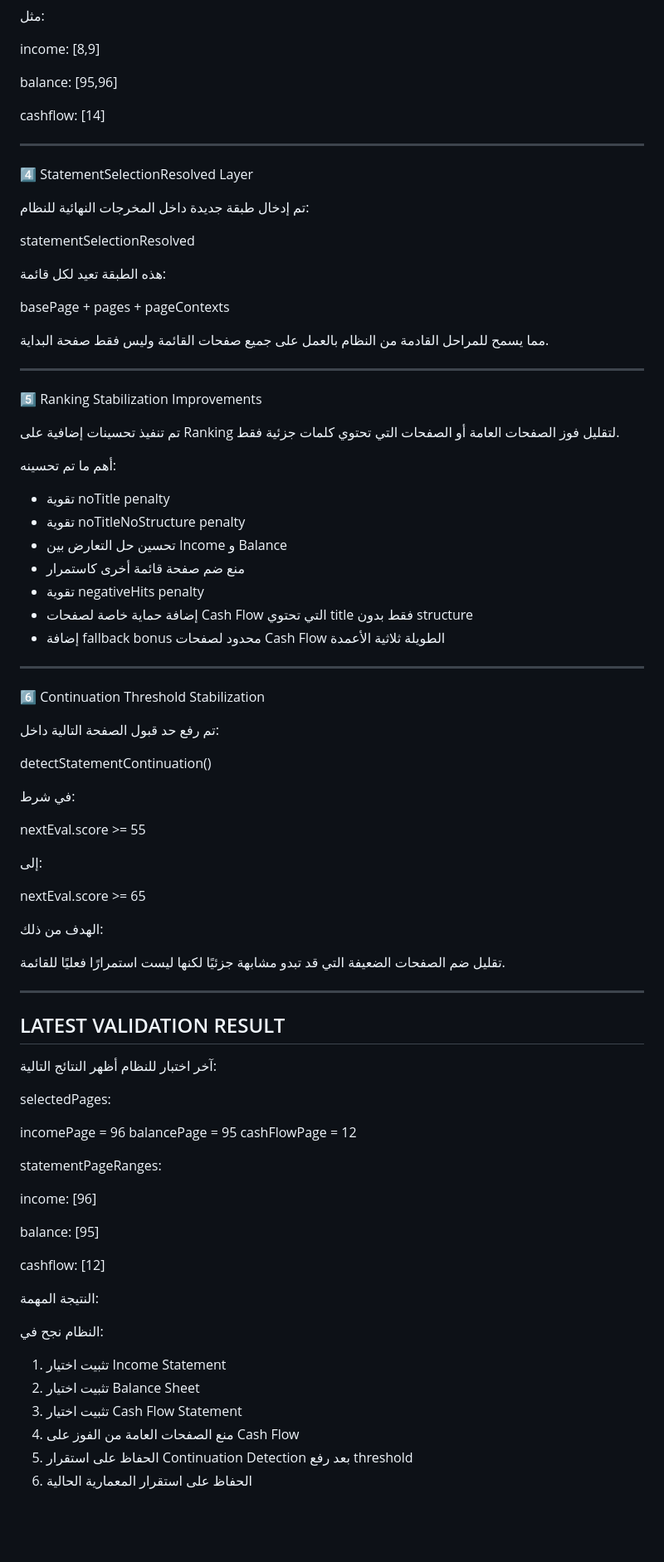
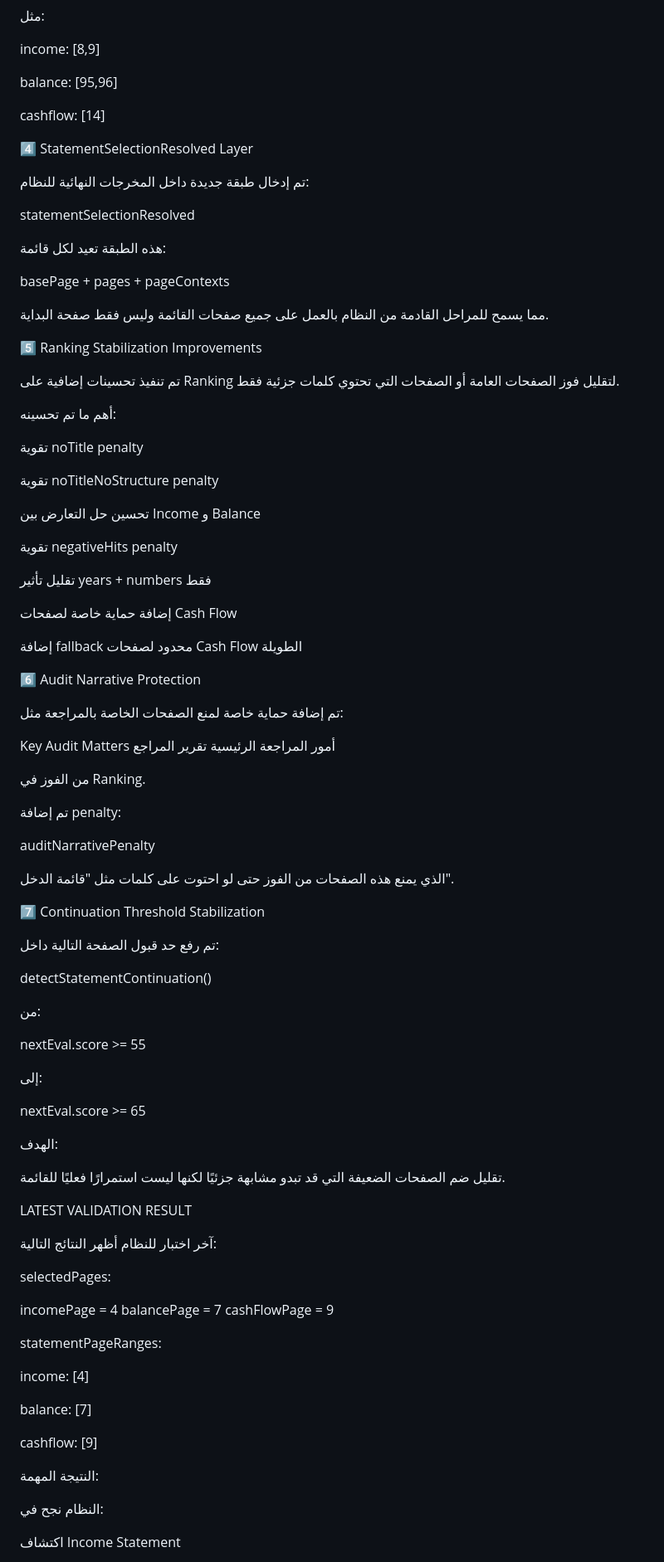
Before and after one commit to 5617ym/hmza, a Markdown page: PROJECT_STATE.md, the part around one of its changes. Shown at 83% size. Drawn GitHub-style; blank space fills up the shorter version.

```diff
--- a/PROJECT_STATE.md
+++ b/PROJECT_STATE.md
@@ -142,8 +156,6 @@ balance:
 cashflow:
 [14]
 
-------------------------------------------------------------
-
 4️⃣ StatementSelectionResolved Layer
 
 تم إدخال طبقة جديدة داخل المخرجات النهائية للنظام:
@@ -162,8 +174,6 @@ pageContexts
 بالعمل على جميع صفحات القائمة
 وليس فقط صفحة البداية.
 
-------------------------------------------------------------
-
 5️⃣ Ranking Stabilization Improvements
 
 تم تنفيذ تحسينات إضافية على Ranking
@@ -172,25 +182,44 @@ pageContexts
 
 أهم ما تم تحسينه:
 
-- تقوية noTitle penalty
-- تقوية noTitleNoStructure penalty
-- تحسين حل التعارض بين Income و Balance
-- منع ضم صفحة قائمة أخرى كاستمرار
-- تقوية negativeHits penalty
-- إضافة حماية خاصة لصفحات Cash Flow
-  التي تحتوي title فقط بدون structure
-- إضافة fallback bonus محدود لصفحات
-  Cash Flow الطويلة ثلاثية الأعمدة
+تقوية noTitle penalty
 
-------------------------------------------------------------
+تقوية noTitleNoStructure penalty
 
-6️⃣ Continuation Threshold Stabilization
+تحسين حل التعارض بين Income و Balance
+
+تقوية negativeHits penalty
+
+تقليل تأثير years + numbers فقط
+
+إضافة حماية خاصة لصفحات Cash Flow
+
+إضافة fallback محدود لصفحات Cash Flow الطويلة
+
+6️⃣ Audit Narrative Protection
+
+تم إضافة حماية خاصة لمنع الصفحات الخاصة بالمراجعة مثل:
+
+Key Audit Matters
+أمور المراجعة الرئيسية
+تقرير المراجع
+
+من الفوز في Ranking.
+
+تم إضافة penalty:
+
+auditNarrativePenalty
+
+الذي يمنع هذه الصفحات من الفوز حتى لو
+احتوت على كلمات مثل "قائمة الدخل".
+
+7️⃣ Continuation Threshold Stabilization
 
 تم رفع حد قبول الصفحة التالية داخل:
 
 detectStatementContinuation()
 
-في شرط:
+من:
 
 nextEval.score >= 55
 
@@ -198,44 +227,36 @@ nextEval.score >= 55
 
 nextEval.score >= 65
 
-الهدف من ذلك:
+الهدف:
 
 تقليل ضم الصفحات الضعيفة
 التي قد تبدو مشابهة جزئيًا
 لكنها ليست استمرارًا فعليًا للقائمة.
 
-------------------------------------------------------------
 LATEST VALIDATION RESULT
-------------------------------------------------------------
 
 آخر اختبار للنظام أظهر النتائج التالية:
 
 selectedPages:
 
-incomePage = 96
-balancePage = 95
-cashFlowPage = 12
+incomePage = 4
+balancePage = 7
+cashFlowPage = 9
 
 statementPageRanges:
 
 income:
-[96]
+[4]
 
 balance:
-[95]
+[7]
 
 cashflow:
-[12]
+[9]
 
 النتيجة المهمة:
 
 النظام نجح في:
 
-1. تثبيت اختيار Income Statement
-2. تثبيت اختيار Balance Sheet
-3. تثبيت اختيار Cash Flow Statement
-4. منع الصفحات العامة من الفوز على Cash Flow
-5. الحفاظ على استقرار Continuation Detection
-   بعد رفع threshold
-6. الحفاظ على استقرار المعمارية الحالية
+اكتشاف Income Statement
 
```
Also changed, not shown: other parts of PROJECT_STATE.md (+86 -57 lines).
